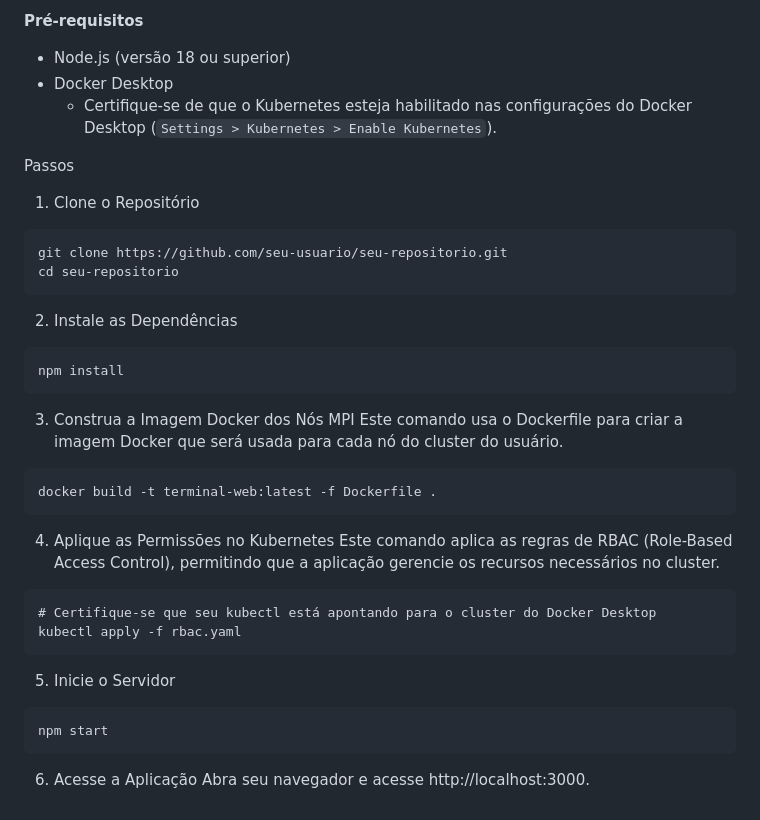
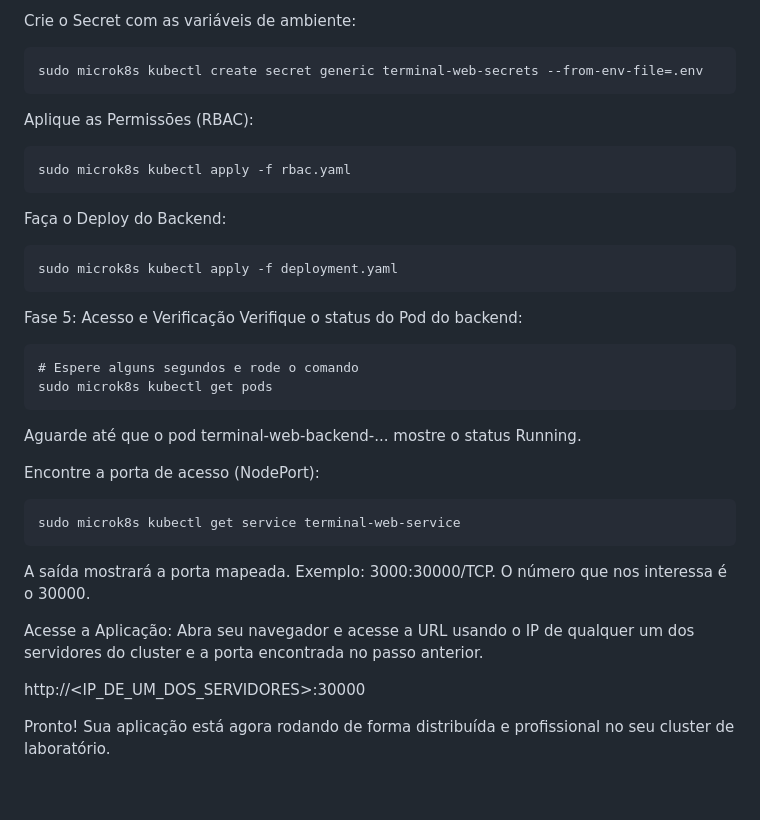
Before and after one commit to PedroIvoKuhn/webTerminal, a Markdown page: README.md, the part around one of its changes. Drawn GitHub-style.

````diff
--- a/README.md
+++ b/README.md
@@ -37,33 +88,33 @@ Siga os passos abaixo para executar o projeto localmente.
 
-**Pré-requisitos**
-- Node.js (versão 18 ou superior)
-- Docker Desktop
-  - Certifique-se de que o Kubernetes esteja habilitado nas configurações do Docker Desktop (`Settings > Kubernetes > Enable Kubernetes`).
+Crie o Secret com as variáveis de ambiente:
+```
+sudo microk8s kubectl create secret generic terminal-web-secrets --from-env-file=.env
+```
+Aplique as Permissões (RBAC):
+```
+sudo microk8s kubectl apply -f rbac.yaml
+```
+Faça o Deploy do Backend:
+```
+sudo microk8s kubectl apply -f deployment.yaml
+```
+Fase 5: Acesso e Verificação
+Verifique o status do Pod do backend:
+```
+# Espere alguns segundos e rode o comando
+sudo microk8s kubectl get pods
+```
+Aguarde até que o pod terminal-web-backend-... mostre o status Running.
 
-Passos
-1. Clone o Repositório
+Encontre a porta de acesso (NodePort):
 ```
-git clone https://github.com/seu-usuario/seu-repositorio.git
-cd seu-repositorio
+sudo microk8s kubectl get service terminal-web-service
 ```
-2. Instale as Dependências
-```
-npm install
-```
-3. Construa a Imagem Docker dos Nós MPI
-Este comando usa o Dockerfile para criar a imagem Docker que será usada para cada nó do cluster do usuário.
-```
-docker build -t terminal-web:latest -f Dockerfile .
-```
-4. Aplique as Permissões no Kubernetes
-Este comando aplica as regras de RBAC (Role-Based Access Control), permitindo que a aplicação gerencie os recursos necessários no cluster.
-```
-# Certifique-se que seu kubectl está apontando para o cluster do Docker Desktop
-kubectl apply -f rbac.yaml
-```
-5. Inicie o Servidor
-```
-npm start
-```
-6. Acesse a Aplicação
-Abra seu navegador e acesse http://localhost:3000.
+A saída mostrará a porta mapeada. Exemplo: 3000:30000/TCP. O número que nos interessa é o 30000.
+
+Acesse a Aplicação:
+Abra seu navegador e acesse a URL usando o IP de qualquer um dos servidores do cluster e a porta encontrada no passo anterior.
+
+http://<IP_DE_UM_DOS_SERVIDORES>:30000
+
+Pronto! Sua aplicação está agora rodando de forma distribuída e profissional no seu cluster de laboratório.
````
Also changed, not shown: other parts of README.md (+78 -27 lines).
